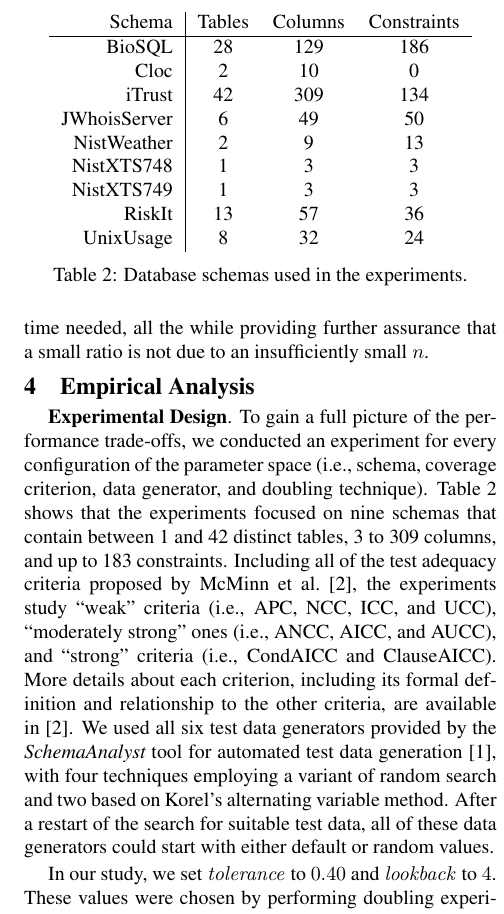
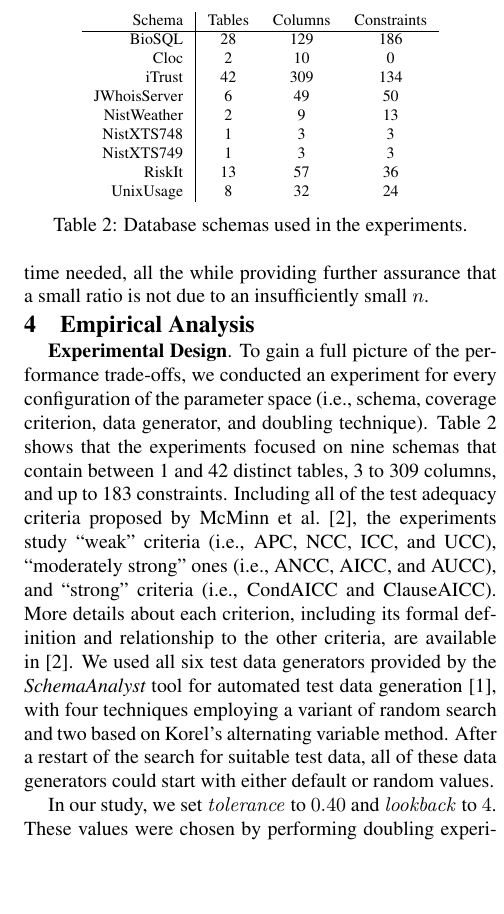
Before and after one commit to gkapfham/seke2015-paper, a LaTeX paper (seke.tex, which reads writing/experimentdesign.tex): part of one column of page 4 of 7, cut so that both start at the same text, the shorter picture padded with empty space. Compiled offline with pdfLaTeX.

Commit message:
The paper fits into six pages. The formatting is still not great, but better.

```diff
--- a/writing/experimentdesign.tex
+++ b/writing/experimentdesign.tex
@@ -4,7 +4,7 @@
 \begin{table}[t]
   \centering
 
-  {\normalsize
+  {\footnotesize
   \begin{tabular}{r | c c c}
                            Schema & Tables & Columns & Constraints \\ \hline
     BioSQL                        & 28     & 129     & 186 \\
```
